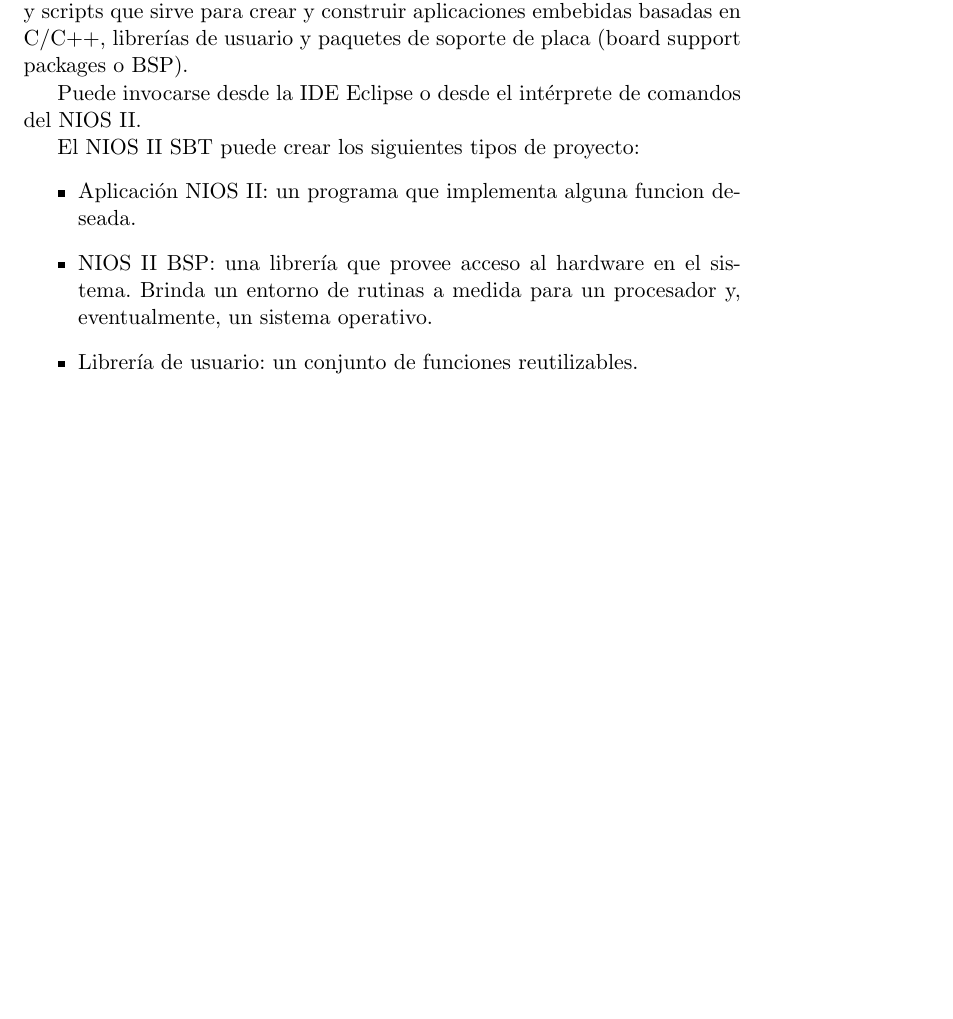
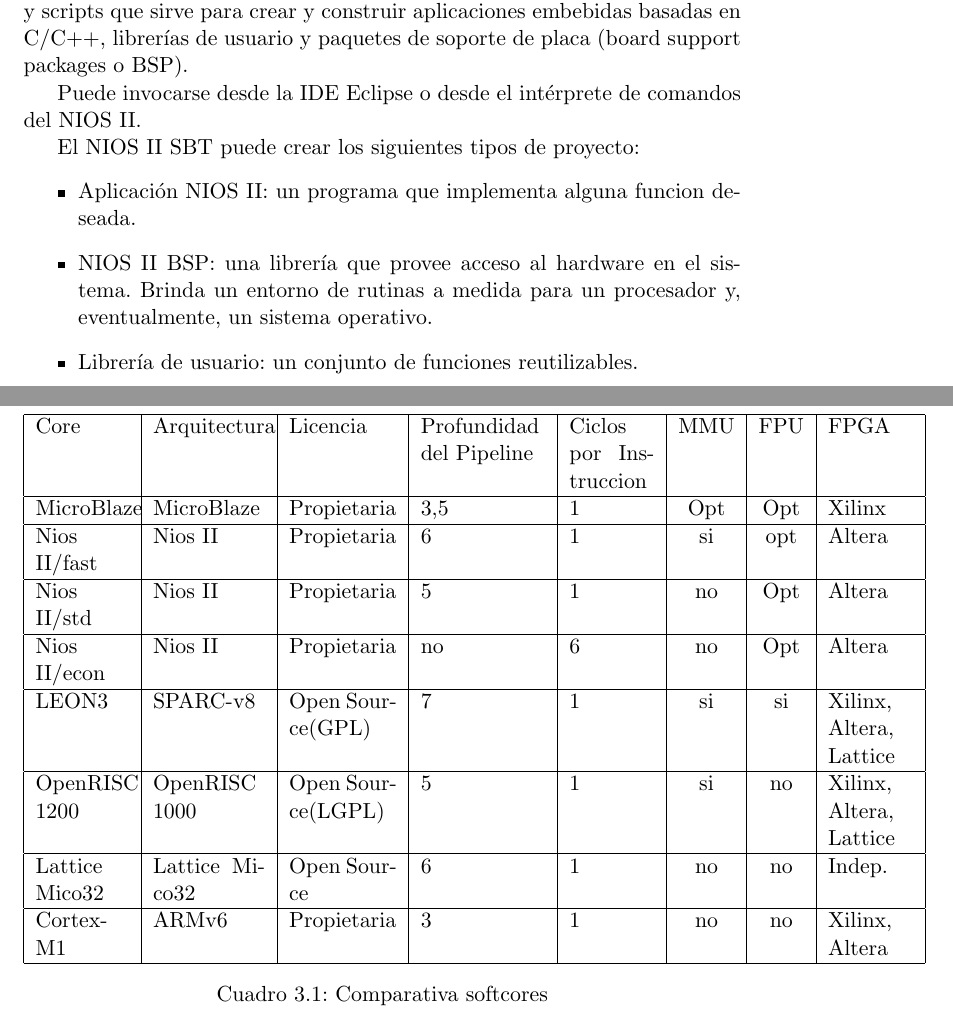
Before and after one commit to jairot/informe, a LaTeX book (informe.tex, which reads 3-arquitectura/3-arquitectura.tex): part of page 26 of 46 before the commit and two parts of pages 26 and 27 of 47 after it, the two joined at a grey line, cut so that both start at the same text, the shorter picture padded with empty space. Compiled offline with pdfLaTeX.

Commit message:
tabla insertada. Resta corregir cosas

```diff
--- a/3-arquitectura/3-arquitectura.tex
+++ b/3-arquitectura/3-arquitectura.tex
@@ -37,6 +37,23 @@
 \subsubsection{Tabla comparativa}
 
 
+
+\begin{table}
+	\centering
+	\begin{tabular}{|p{1.65cm}|p{1.98cm}|p{1.9cm}|p{2.2cm}|p{1.5cm}|c|c|p{1.5cm}|} \hline
+		Core & Arquitectura & Licencia & Profundidad del Pipeline & Ciclos por Instruccion & MMU & FPU & FPGA \\ \hline
+		MicroBlaze & MicroBlaze & Propietaria & 3,5 & 1 & Opt & Opt & Xilinx\\ \hline
+		Nios II/fast & Nios II & Propietaria & 6 & 1 & si & opt & Altera \\ \hline
+		Nios II/std & Nios II & Propietaria & 5 & 1 & no & Opt & Altera \\ \hline
+		Nios II/econ & Nios II & Propietaria & no & 6 & no & Opt & Altera \\ \hline
+		LEON3 & SPARC-v8 & Open Source(GPL) & 7 & 1 & si & si & Xilinx, Altera, Lattice \\ \hline
+		OpenRISC 1200 & OpenRISC 1000 & Open Source(LGPL) & 5 & 1 & si & no & Xilinx, Altera, Lattice \\ \hline
+		Lattice Mico32 & Lattice Mico32 & Open Source & 6 & 1 & no & no & Indep. \\ \hline
+		Cortex-M1 & ARMv6 & Propietaria & 3 & 1 & no & no & Xilinx, Altera \\ \hline
+	\end{tabular}
+	\caption{Comparativa softcores}
+	\label{tab:comp}
+\end{table}
 
 
 \section{Modulo Gestor de Datos}
```
